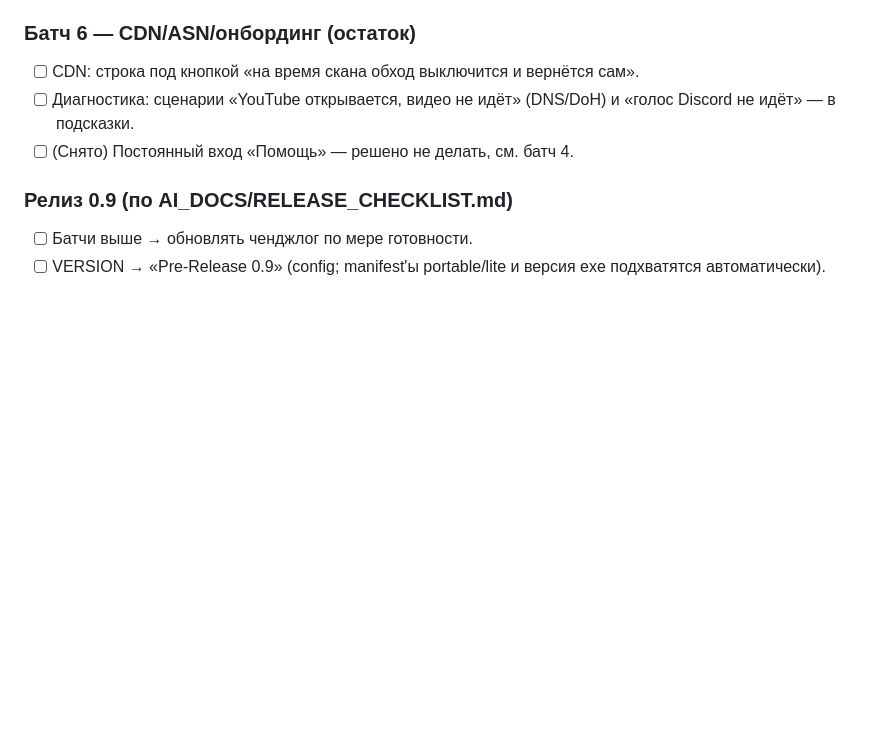
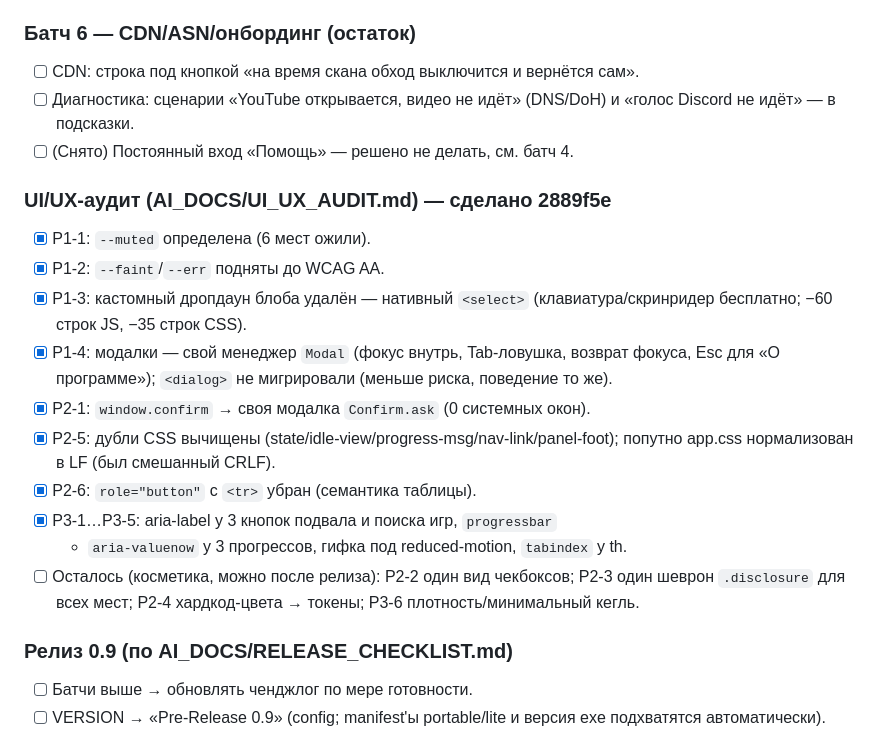
Before and after one commit to TheFirstNoob/Zapret-2-GUI, a Markdown page: AI_DOCS/PLAN_0.9.md, the part around the change. GitHub-like rendering; blank space fills up the shorter version.

Commit message:
docs: ui/ux audit status in plan

```diff
--- a/AI_DOCS/PLAN_0.9.md
+++ b/AI_DOCS/PLAN_0.9.md
@@ -82,6 +82,24 @@
   «голос Discord не идёт» — в подсказки.
 - [ ] (Снято) Постоянный вход «Помощь» — решено не делать, см. батч 4.
 
+### UI/UX-аудит (AI_DOCS/UI_UX_AUDIT.md) — сделано 2889f5e
+- [x] P1-1: `--muted` определена (6 мест ожили).
+- [x] P1-2: `--faint`/`--err` подняты до WCAG AA.
+- [x] P1-3: кастомный дропдаун блоба удалён — нативный `<select>`
+  (клавиатура/скринридер бесплатно; −60 строк JS, −35 строк CSS).
+- [x] P1-4: модалки — свой менеджер `Modal` (фокус внутрь, Tab-ловушка,
+  возврат фокуса, Esc для «О программе»); `<dialog>` не мигрировали
+  (меньше риска, поведение то же).
+- [x] P2-1: `window.confirm` → своя модалка `Confirm.ask` (0 системных окон).
+- [x] P2-5: дубли CSS вычищены (state/idle-view/progress-msg/nav-link/panel-foot);
+  попутно app.css нормализован в LF (был смешанный CRLF).
+- [x] P2-6: `role="button"` с `<tr>` убран (семантика таблицы).
+- [x] P3-1…P3-5: aria-label у 3 кнопок подвала и поиска игр, `progressbar`
+  + `aria-valuenow` у 3 прогрессов, гифка под reduced-motion, `tabindex` у th.
+- [ ] Осталось (косметика, можно после релиза): P2-2 один вид чекбоксов;
+  P2-3 один шеврон `.disclosure` для всех мест; P2-4 хардкод-цвета → токены;
+  P3-6 плотность/минимальный кегль.
+
 ### Релиз 0.9 (по AI_DOCS/RELEASE_CHECKLIST.md)
 - [ ] Батчи выше → обновлять ченджлог по мере готовности.
 - [ ] VERSION → «Pre-Release 0.9» (config; manifest'ы portable/lite и версия
```
